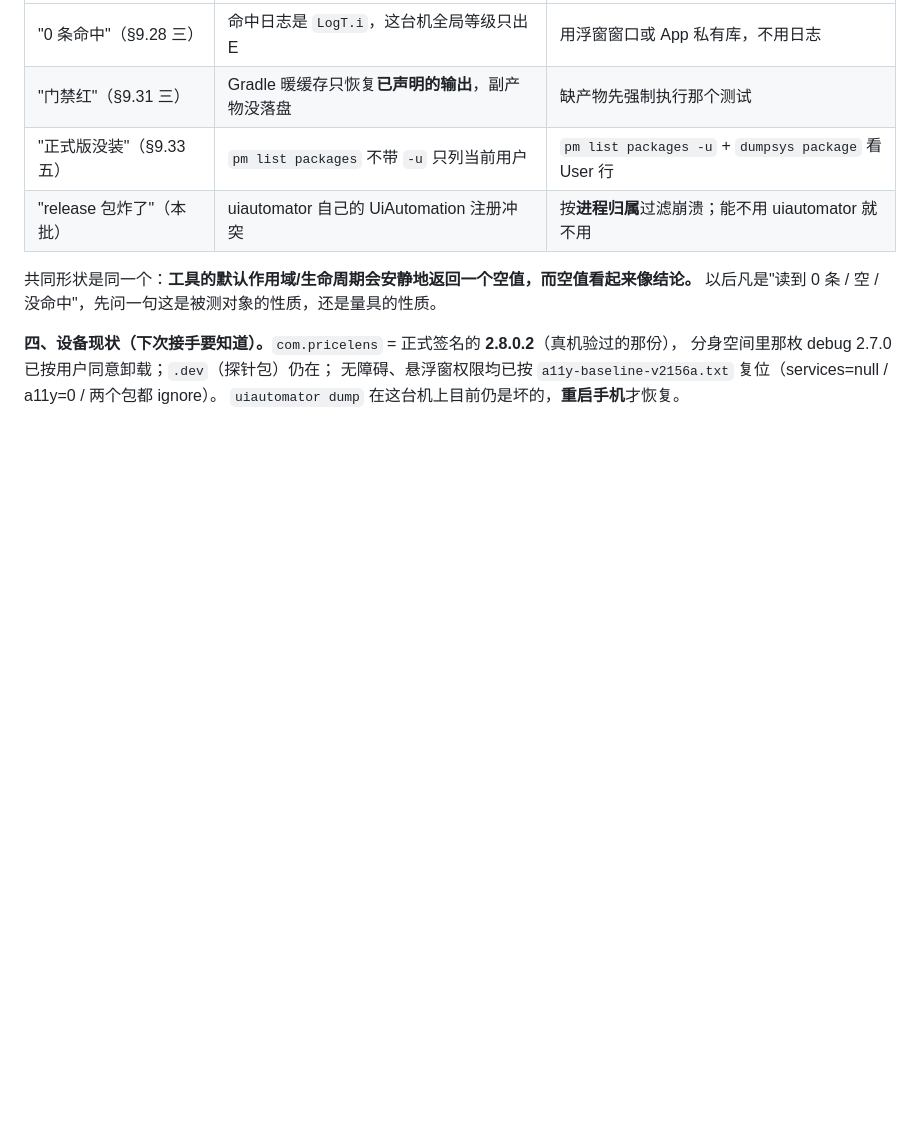
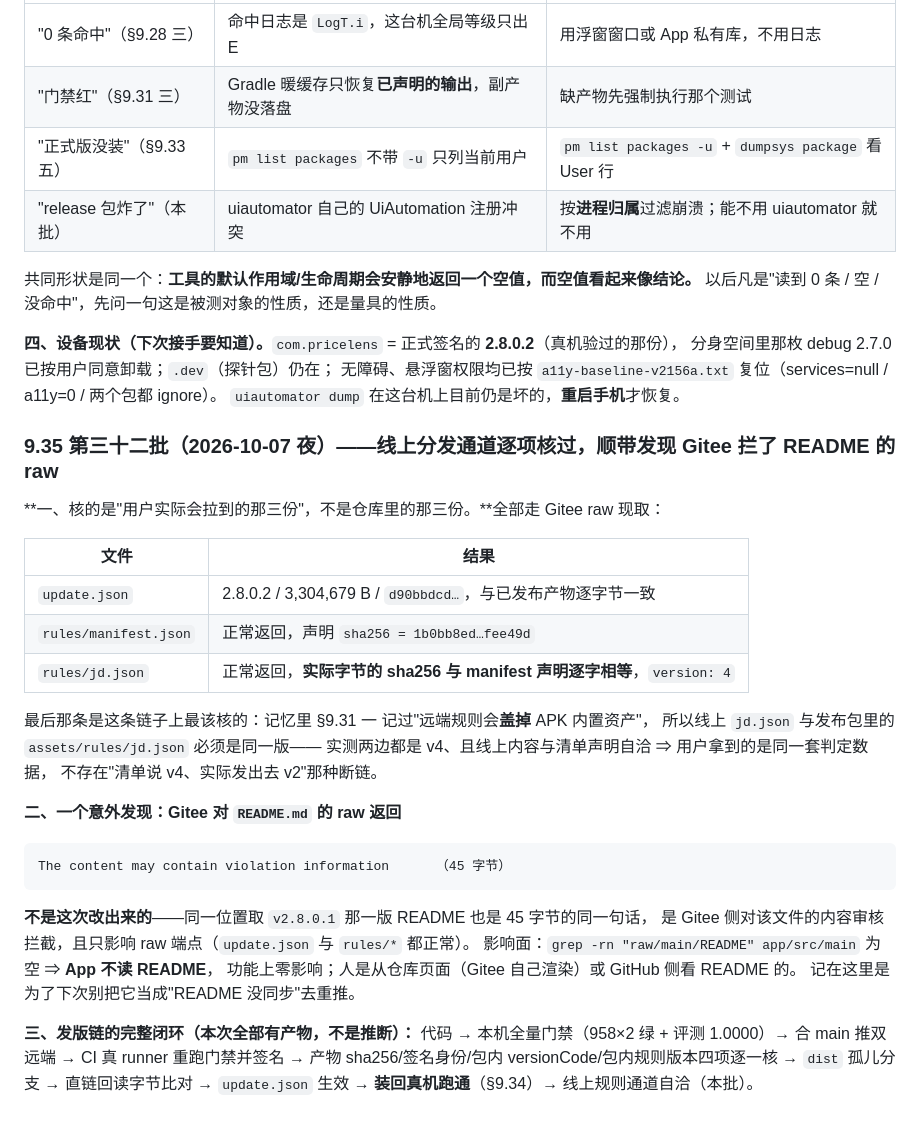
Before and after one commit to wuliao00/PriceLens, a Markdown page: docs/ROADMAP-文档落地对照.md, the part around the change. GitHub-like rendering; blank space fills up the shorter version.

Commit message:
docs(§9.35)：线上分发通道逐项核过；Gitee 拦 README raw 是既有状况且无功能影响
现取三份用户会拉到的文件：update.json 与已发布产物逐字节一致；
rules/jd.json 实际 sha256 == manifest 声明，且线上 v4 == 包内 v4——
这条最该核，因为远端规则会盖掉 APK 内置资产（§9.31 一），
两边不同版就是"清单说一套、用户跑另一套"。

README 的 raw 被 Gitee 内容审核拦成 45 字节，但取 v2.8.0.1 那一版同样被拦 ⇒ 不是本次引入，
且 App 不读 README（grep 为空），功能零影响。记下来免得下次当成"README 没同步"重推。

发版链至此闭环：门禁 → 合 main → CI 签名 → 产物四项核 → dist → 直链回读 → 清单生效
→ 装回真机跑通 → 线上规则自洽。

````diff
--- a/docs/ROADMAP-文档落地对照.md
+++ b/docs/ROADMAP-文档落地对照.md
@@ -2003,3 +2003,35 @@ PriceLens 是 AccessibilityService，从来不碰它。所以那 108 行是**我
 分身空间里那枚 debug 2.7.0 已按用户同意卸载；`.dev`（探针包）仍在；
 无障碍、悬浮窗权限均已按 `a11y-baseline-v2156a.txt` 复位（services=null / a11y=0 / 两个包都 ignore）。
 `uiautomator dump` 在这台机上目前仍是坏的，**重启手机**才恢复。
+
+### 9.35 第三十二批（2026-10-07 夜）——线上分发通道逐项核过，顺带发现 Gitee 拦了 README 的 raw
+
+**一、核的是"用户实际会拉到的那三份"，不是仓库里的那三份。**全部走 Gitee raw 现取：
+
+| 文件 | 结果 |
+|---|---|
+| `update.json` | 2.8.0.2 / 3,304,679 B / `d90bbdcd…`，与已发布产物逐字节一致 |
+| `rules/manifest.json` | 正常返回，声明 `sha256 = 1b0bb8ed…fee49d` |
+| `rules/jd.json` | 正常返回，**实际字节的 sha256 与 manifest 声明逐字相等**，`version: 4` |
+
+最后那条是这条链子上最该核的：记忆里 §9.31 一 记过"远端规则会**盖掉** APK 内置资产"，
+所以线上 `jd.json` 与发布包里的 `assets/rules/jd.json` 必须是同一版——
+实测两边都是 v4、且线上内容与清单声明自洽 ⇒ 用户拿到的是同一套判定数据，
+不存在"清单说 v4、实际发出去 v2"那种断链。
+
+**二、一个意外发现：Gitee 对 `README.md` 的 raw 返回**
+
+```
+The content may contain violation information      （45 字节）
+```
+
+**不是这次改出来的**——同一位置取 `v2.8.0.1` 那一版 README 也是 45 字节的同一句话，
+是 Gitee 侧对该文件的内容审核拦截，且只影响 raw 端点（`update.json` 与 `rules/*` 都正常）。
+影响面：`grep -rn "raw/main/README" app/src/main` 为空 ⇒ **App 不读 README**，
+功能上零影响；人是从仓库页面（Gitee 自己渲染）或 GitHub 侧看 README 的。
+记在这里是为了下次别把它当成"README 没同步"去重推。
+
+**三、发版链的完整闭环（本次全部有产物，不是推断）：**
+代码 → 本机全量门禁（958×2 绿 + 评测 1.0000）→ 合 main 推双远端 → CI 真 runner 重跑门禁并签名 →
+产物 sha256/签名身份/包内 versionCode/包内规则版本四项逐一核 → `dist` 孤儿分支 →
+直链回读字节比对 → `update.json` 生效 → **装回真机跑通**（§9.34）→ 线上规则通道自洽（本批）。
````
